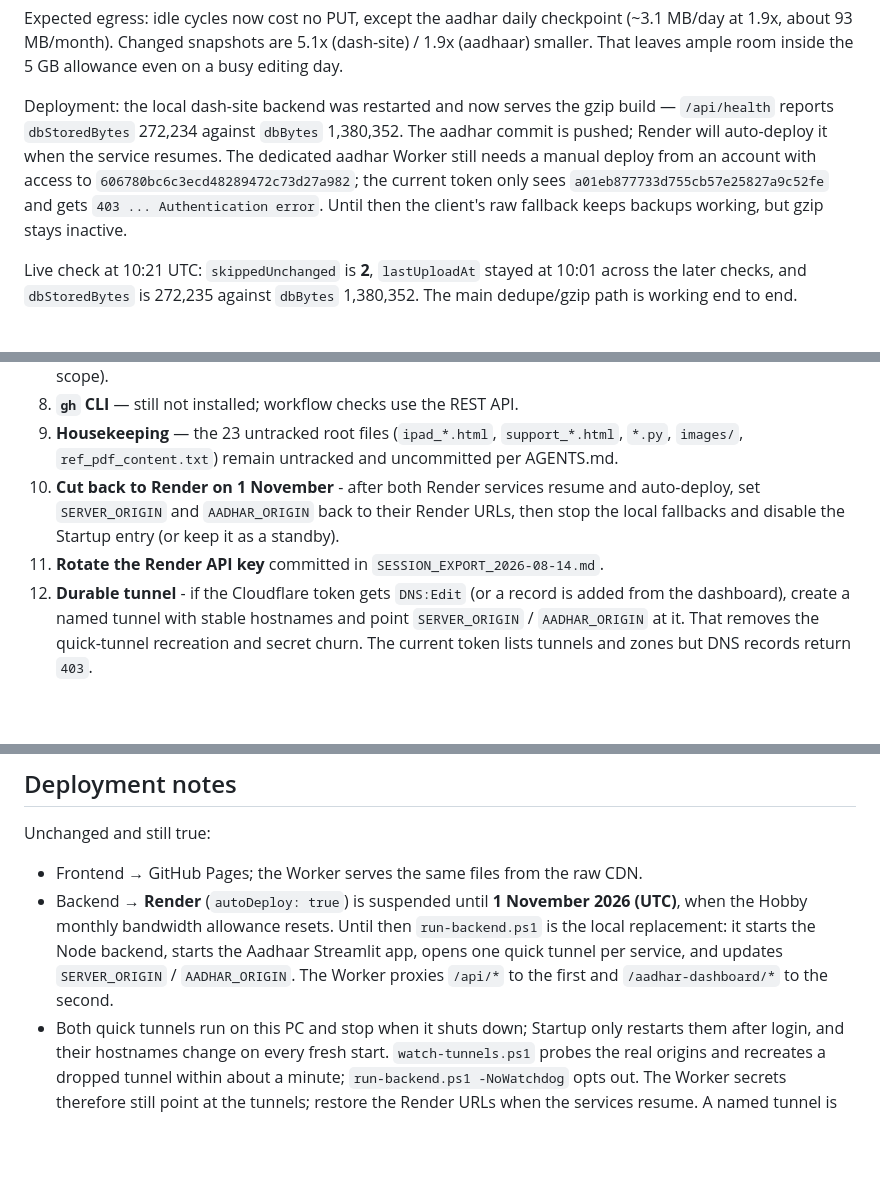
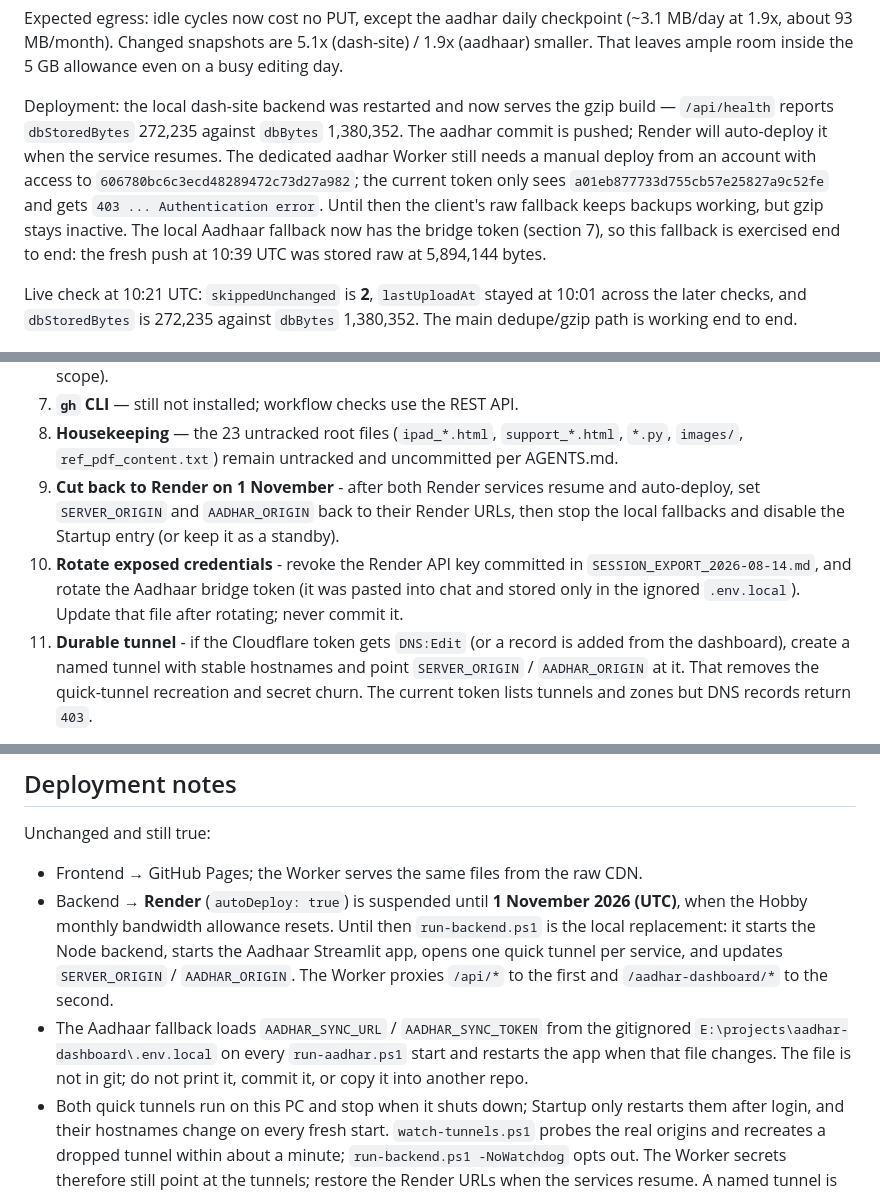
Before and after one commit to vcharyanaco-tech/dash-site, a Markdown page: SESSION_EXPORT_2026-10-21.md, 3 parts joined by grey strips. Rendered like a GitHub page; blank space fills up the shorter version.

```diff
--- a/SESSION_EXPORT_2026-10-21.md
+++ b/SESSION_EXPORT_2026-10-21.md
@@ -207,13 +210,15 @@ checkpoint (~3.1 MB/day at 1.9x, about 93 MB/month). Changed snapshots are
 5 GB allowance even on a busy editing day.
 
 Deployment: the local dash-site backend was restarted and now serves the gzip
-build — `/api/health` reports `dbStoredBytes` 272,234 against `dbBytes`
+build — `/api/health` reports `dbStoredBytes` 272,235 against `dbBytes`
 1,380,352. The aadhar commit is pushed; Render will auto-deploy it when the
 service resumes. The dedicated aadhar Worker still needs a manual deploy from
 an account with access to `606780bc6c3ecd48289472c73d27a982`; the current token
 only sees `a01eb877733d755cb57e25827a9c52fe` and gets
 `403 ... Authentication error`. Until then the client's raw fallback keeps
-backups working, but gzip stays inactive.
+backups working, but gzip stays inactive. The local Aadhaar fallback now has
+the bridge token (section 7), so this fallback is exercised end to end: the
+fresh push at 10:39 UTC was stored raw at 5,894,144 bytes.
 
 Live check at 10:21 UTC: `skippedUnchanged` is **2**, `lastUploadAt` stayed at
 10:01 across the later checks, and `dbStoredBytes` is 272,235 against
@@ -334,14 +357,17 @@ aadhar-dashboard/tests/test_backup_compression.py new, 7 tests
    Google OAuth (Drive/Sheets read scope).
-9. **`gh` CLI** — still not installed; workflow checks use the REST API.
-10. **Housekeeping** — the 23 untracked root files (`ipad_*.html`,
-    `support_*.html`, `*.py`, `images/`, `ref_pdf_content.txt`) remain untracked
-    and uncommitted per AGENTS.md.
-11. **Cut back to Render on 1 November** - after both Render services resume and
-    auto-deploy, set `SERVER_ORIGIN` and `AADHAR_ORIGIN` back to their Render
-    URLs, then stop the local fallbacks and disable the Startup entry (or keep
-    it as a standby).
-12. **Rotate the Render API key** committed in `SESSION_EXPORT_2026-08-14.md`.
-13. **Durable tunnel** - if the Cloudflare token gets `DNS:Edit` (or a record is
+7. **`gh` CLI** — still not installed; workflow checks use the REST API.
+8. **Housekeeping** — the 23 untracked root files (`ipad_*.html`,
+   `support_*.html`, `*.py`, `images/`, `ref_pdf_content.txt`) remain untracked
+   and uncommitted per AGENTS.md.
+9. **Cut back to Render on 1 November** - after both Render services resume and
+   auto-deploy, set `SERVER_ORIGIN` and `AADHAR_ORIGIN` back to their Render
+   URLs, then stop the local fallbacks and disable the Startup entry (or keep
+   it as a standby).
+10. **Rotate exposed credentials** - revoke the Render API key committed in
+    `SESSION_EXPORT_2026-08-14.md`, and rotate the Aadhaar bridge token (it was
+    pasted into chat and stored only in the ignored `.env.local`). Update that
+    file after rotating; never commit it.
+11. **Durable tunnel** - if the Cloudflare token gets `DNS:Edit` (or a record is
     added from the dashboard), create a named tunnel with stable hostnames and
     point `SERVER_ORIGIN` / `AADHAR_ORIGIN` at it. That removes the quick-tunnel
     recreation and secret churn. The current token lists tunnels and zones but
@@ -358,6 +384,10 @@ Unchanged and still true:
   starts the Aadhaar Streamlit app, opens one quick tunnel per service, and
   updates `SERVER_ORIGIN` / `AADHAR_ORIGIN`. The Worker proxies `/api/*` to the
   first and `/aadhar-dashboard/*` to the second.
+- The Aadhaar fallback loads `AADHAR_SYNC_URL` / `AADHAR_SYNC_TOKEN` from the
+  gitignored `E:\projects\aadhar-dashboard\.env.local` on every `run-aadhar.ps1`
+  start and restarts the app when that file changes. The file is not in git;
+  do not print it, commit it, or copy it into another repo.
 - Both quick tunnels run on this PC and stop when it shuts down; Startup only
   restarts them after login, and their hostnames change on every fresh start.
   `watch-tunnels.ps1` probes the real origins and recreates a dropped tunnel
```
Also changed, not shown: other parts of SESSION_EXPORT_2026-10-21.md (+35 -14 lines).
